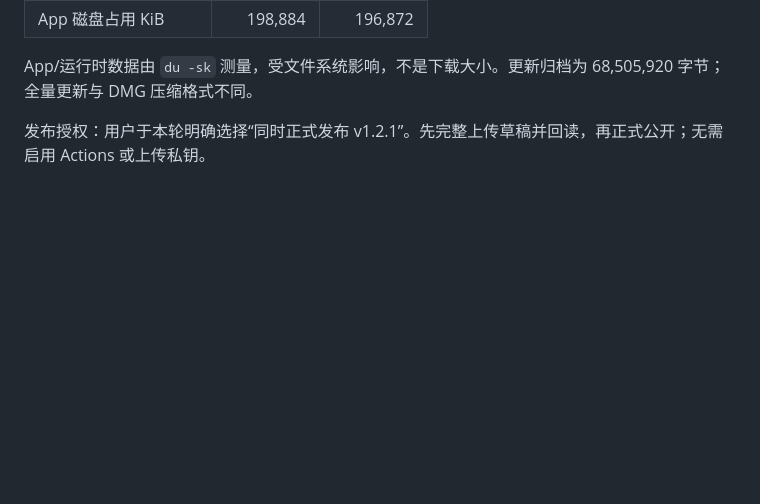
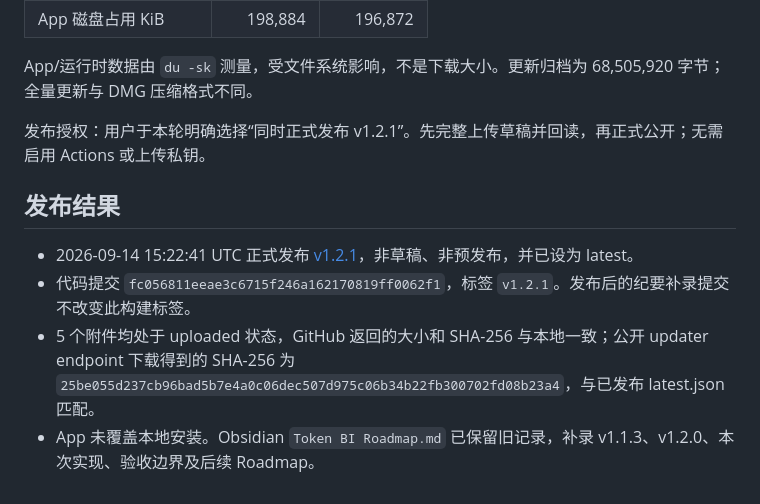
Before and after one commit to gbs00/Token_BI, a Markdown page: docs/TECH_v1.2.1.md, the part around the change. Rendered like a GitHub page; blank space fills up the shorter version.

Commit message:
docs: record v1.2.1 release verification and roadmap

```diff
--- a/docs/TECH_v1.2.1.md
+++ b/docs/TECH_v1.2.1.md
@@ -61,3 +61,10 @@
 App/运行时数据由 `du -sk` 测量，受文件系统影响，不是下载大小。更新归档为 68,505,920 字节；全量更新与 DMG 压缩格式不同。
 
 发布授权：用户于本轮明确选择“同时正式发布 v1.2.1”。先完整上传草稿并回读，再正式公开；无需启用 Actions 或上传私钥。
+
+## 发布结果
+
+- 2026-09-14 15:22:41 UTC 正式发布 [v1.2.1](https://github.com/gbs00/Token_BI/releases/tag/v1.2.1)，非草稿、非预发布，并已设为 latest。
+- 代码提交 `fc056811eeae3c6715f246a162170819ff0062f1`，标签 `v1.2.1`。发布后的纪要补录提交不改变此构建标签。
+- 5 个附件均处于 uploaded 状态，GitHub 返回的大小和 SHA-256 与本地一致；公开 updater endpoint 下载得到的 SHA-256 为 `25be055d237cb96bad5b7e4a0c06dec507d975c06b34b22fb300702fd08b23a4`，与已发布 latest.json 匹配。
+- App 未覆盖本地安装。Obsidian `Token BI Roadmap.md` 已保留旧记录，补录 v1.1.3、v1.2.0、本次实现、验收边界及后续 Roadmap。
```
Also changed, not shown: docs/ROADMAP.md (+2 -0 lines), 1 other file.
